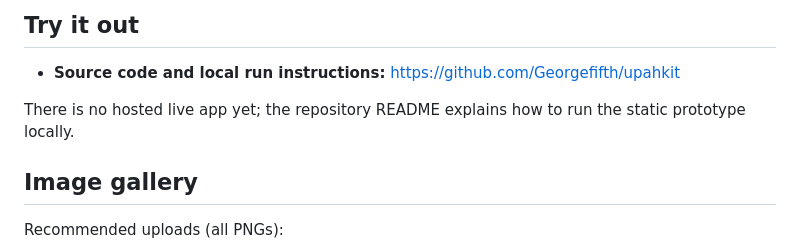
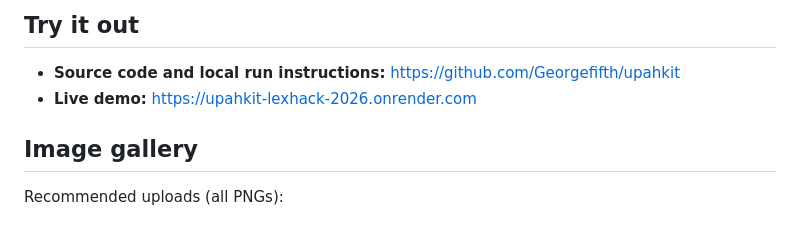
Before and after one commit to Georgefifth/upahkit, a Markdown page: SUBMISSION.md, the part around the change. GitHub-like rendering.

```diff
--- a/SUBMISSION.md
+++ b/SUBMISSION.md
@@ -66,8 +66,7 @@ JavaScript · HTML · CSS
 ## Try it out
 
 - **Source code and local run instructions:** https://github.com/Georgefifth/upahkit
-
-There is no hosted live app yet; the repository README explains how to run the static prototype locally.
+- **Live demo:** https://upahkit-lexhack-2026.onrender.com
 
 ## Image gallery
 
```
Also changed, not shown: README.md (+2 -0 lines).
